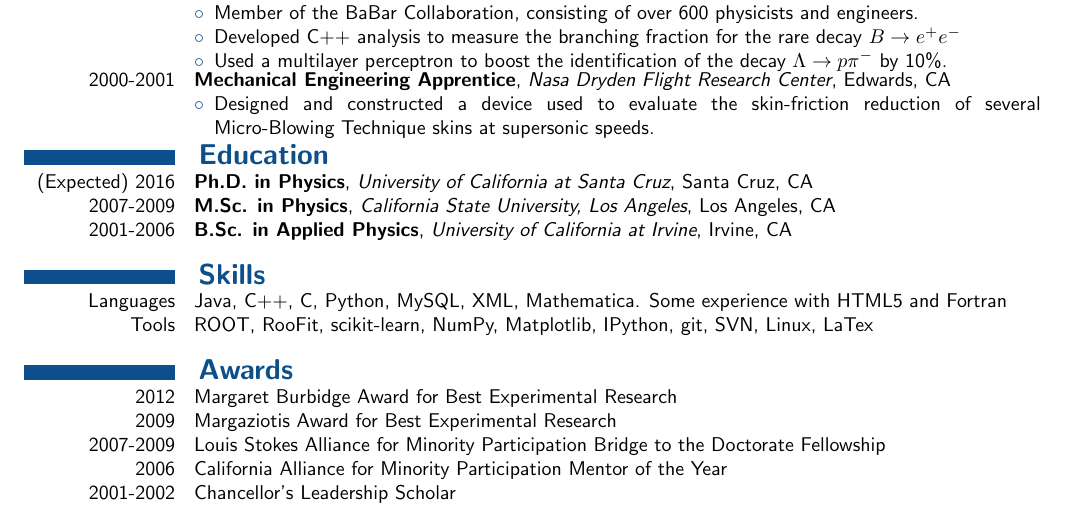
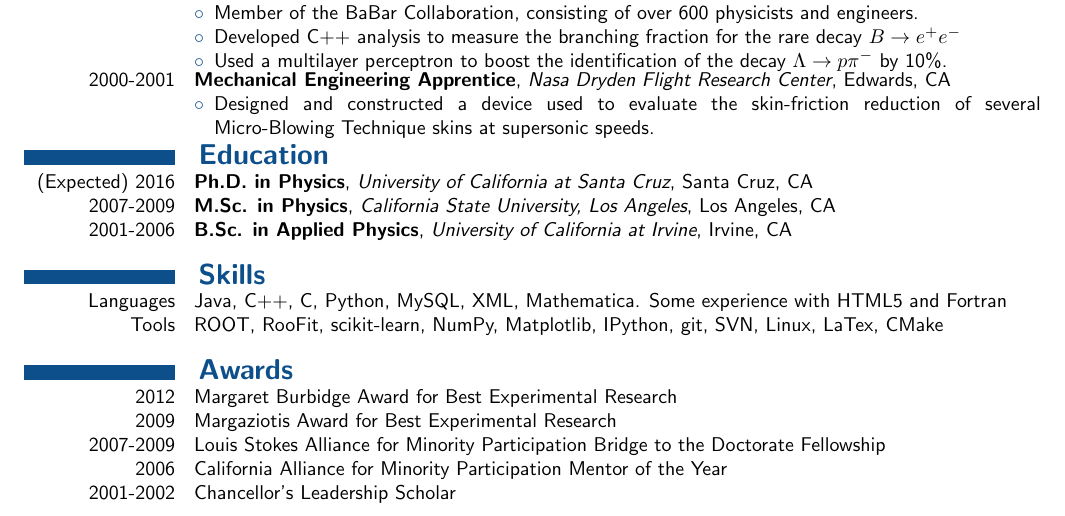
Before and after one commit to omar-moreno/resume, a LaTeX CV (resume.tex): part of the page, cut so that both start at the same text. Compiled offline with pdfLaTeX.

Commit message:
Add CMake to list of tools.

```diff
--- a/resume.tex
+++ b/resume.tex
@@ -176,7 +176,7 @@
 
     \resumesection{Skills}
     \skillsentry{Languages}{Java, C++, C, Python, MySQL, XML, Mathematica. Some experience with HTML5 and Fortran}
-        \skillsentry{Tools}{ROOT, RooFit, scikit-learn, NumPy, Matplotlib, IPython, git, SVN, Linux, LaTex}
+        \skillsentry{Tools}{ROOT, RooFit, scikit-learn, NumPy, Matplotlib, IPython, git, SVN, Linux, LaTex, CMake}
 
     \resumesection{Awards}
         \awardentry{2012}{Margaret Burbidge Award for Best Experimental Research}
```
